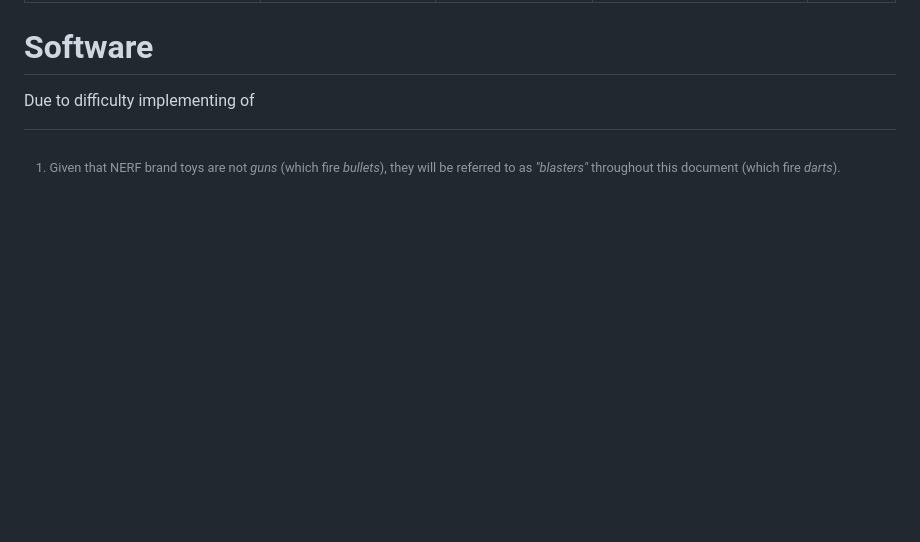
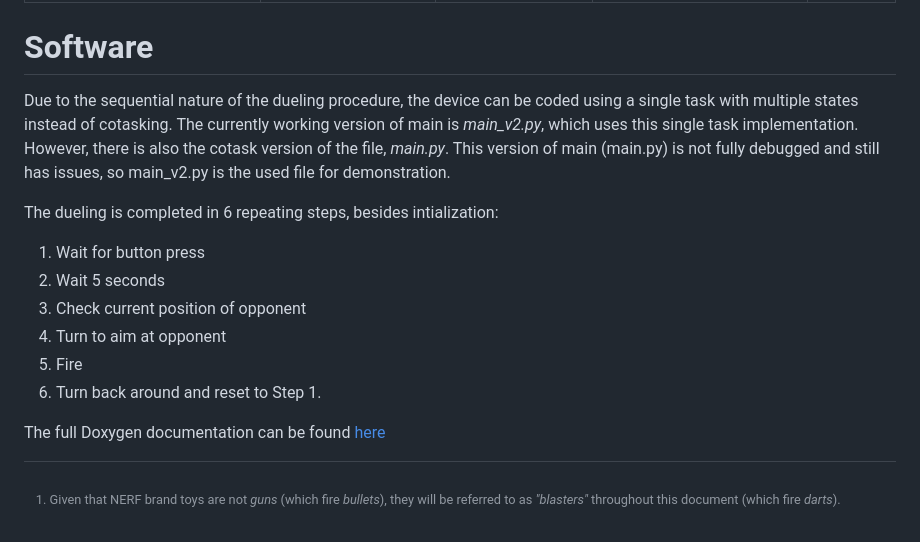
Before and after one commit to ndavis26/ME-405-Term-Proj, a Markdown page: README.md, the part around the change. Rendered like a GitHub page; blank space fills up the shorter version.

```diff
--- a/README.md
+++ b/README.md
@@ -84,4 +84,15 @@ Pin C3 is used to control the NERF flyhweels.
 
 # Software
 
-Due to difficulty implementing of
+Due to the sequential nature of the dueling procedure, the device can be coded using a single task with multiple states instead of cotasking. The currently working version of main is *main_v2.py*, which uses this single task implementation. However, there is also the cotask version of the file, *main.py*. This version of main (main.py) is not fully debugged and still has issues, so main_v2.py is the used file for demonstration.
+
+The dueling is completed in 6 repeating steps, besides intialization:
+
+1. Wait for button press
+2. Wait 5 seconds
+3. Check current position of opponent
+4. Turn to aim at opponent
+5. Fire
+6. Turn back around and reset to Step 1.
+
+The full Doxygen documentation can be found [here](https://ndavis26.github.io/ME-405-Term-Proj/)
```
